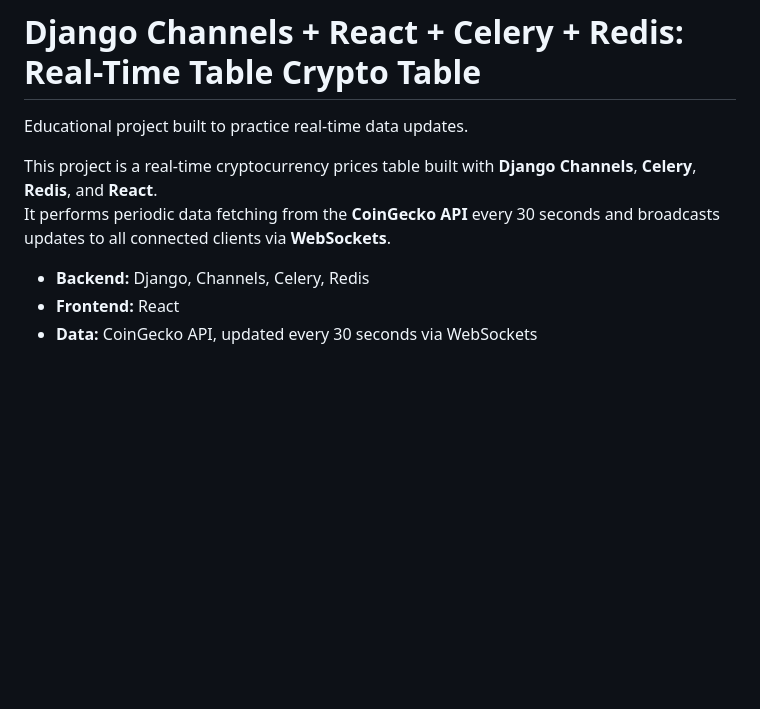
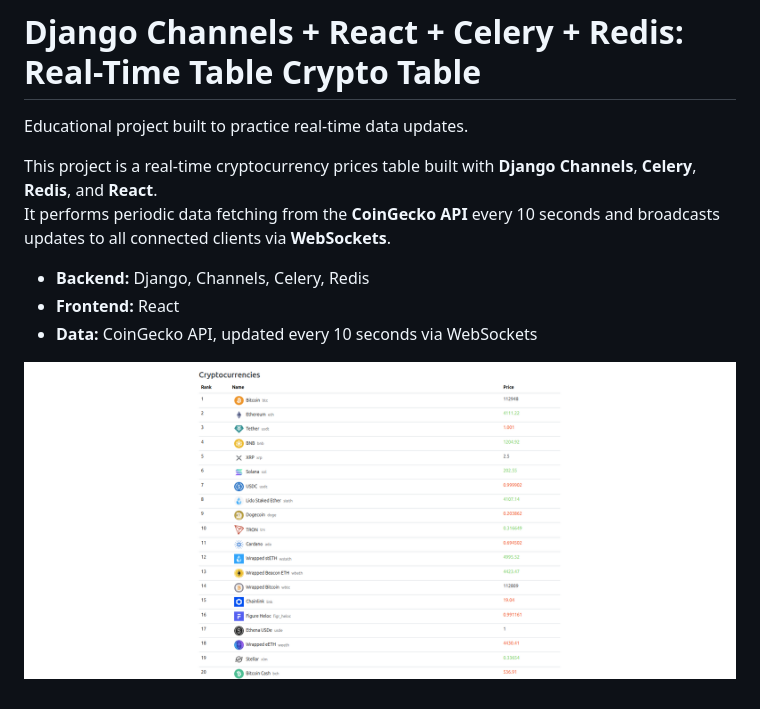
Before and after one commit to yurkinvadim/Real-Time-Crypto-Table, a Markdown page: README.md, the part around the change. Drawn GitHub-style; pictures changed too: static/picture.png (added); blank space fills up the shorter version.

```diff
--- a/README.md
+++ b/README.md
@@ -3,8 +3,10 @@
 Educational project built to practice real-time data updates.
 
 This project is a real-time cryptocurrency prices table built with **Django Channels**, **Celery**, **Redis**, and **React**.
-It performs periodic data fetching from the **CoinGecko API** every 30 seconds and broadcasts updates to all connected clients via **WebSockets**.
+It performs periodic data fetching from the **CoinGecko API** every 10 seconds and broadcasts updates to all connected clients via **WebSockets**.
 
 - **Backend:** Django, Channels, Celery, Redis
 - **Frontend:** React
-- **Data:** CoinGecko API, updated every 30 seconds via WebSockets
+- **Data:** CoinGecko API, updated every 10 seconds via WebSockets
+
+![screenshot](static/picture.png)
```
Also changed, not shown: 8 other files.
